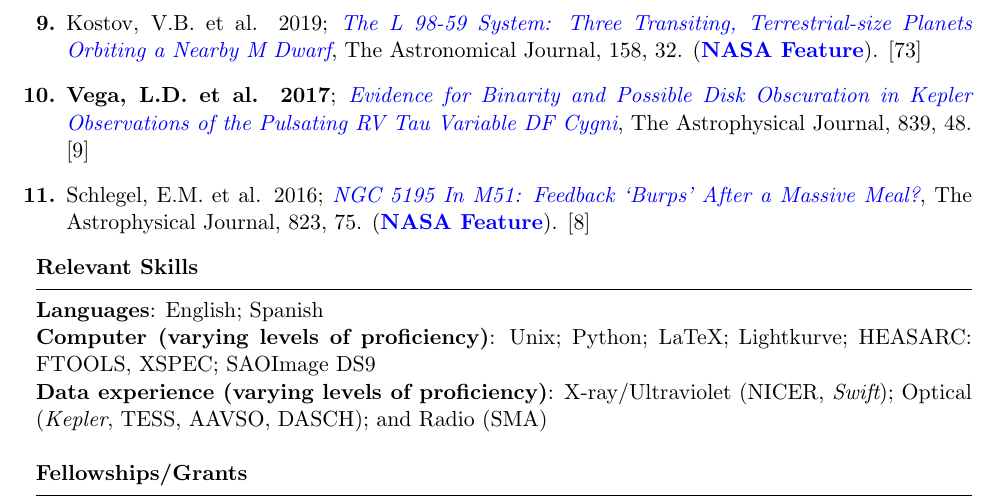
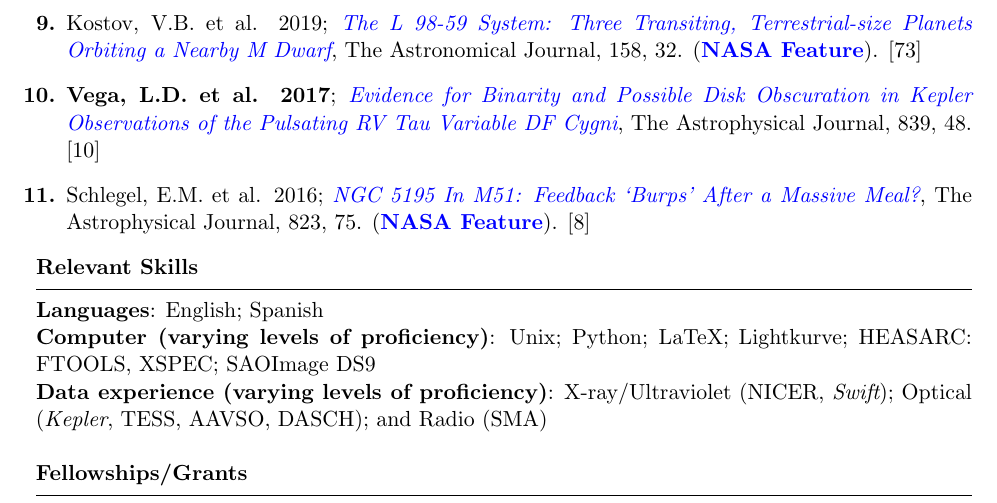
Before and after one commit to LunaAlphaLyrae/Laura_Vega_CV, a LaTeX CV (Vega_Laura_CV.tex): part of page 2 of 7, cut so that both start at the same text. Compiled offline with pdfLaTeX.

Commit message:
citation update for DF Cyg paper

```diff
--- a/Vega_Laura_CV.tex
+++ b/Vega_Laura_CV.tex
@@ -119,7 +119,7 @@ Physics B.Sc., 2013 -- The University of Texas at San Antonio (UTSA) \hfill \tex
 \item Kostov, V.B. et al. 2019; \href{https://ui.adsabs.harvard.edu/abs/2019AJ....158...32K/abstract}{{\it The L 98-59 System: Three Transiting, Terrestrial-size Planets Orbiting a Nearby M Dwarf}}, The Astronomical Journal, 158, 32.
 (\href{https://www.nasa.gov/feature/goddard/2019/nasa-s-tess-mission-finds-its-smallest-planet-yet}{\bf NASA Feature}). [73]
 
-\item {\bf Vega, L.D. et al. 2017}; \href{https://ui.adsabs.harvard.edu/abs/2017ApJ...839...48V/abstract}{{\it Evidence for Binarity and Possible Disk Obscuration in Kepler Observations of the Pulsating RV Tau Variable DF~Cygni}}, The Astrophysical Journal, 839, 48. [9]
+\item {\bf Vega, L.D. et al. 2017}; \href{https://ui.adsabs.harvard.edu/abs/2017ApJ...839...48V/abstract}{{\it Evidence for Binarity and Possible Disk Obscuration in Kepler Observations of the Pulsating RV Tau Variable DF~Cygni}}, The Astrophysical Journal, 839, 48. [10]
 
 \item Schlegel, E.M. et al. 2016; \href{https://ui.adsabs.harvard.edu/abs/2016ApJ...823...75S/abstract}{{\it NGC 5195 In M51: Feedback ‘Burps’ After a Massive Meal?}}, The Astrophysical Journal, 823, 75. (\href{https://www.nasa.gov/mission_pages/chandra/nasa-s-chandra-finds-supermassive-black-hole-burping-nearby.html}{\bf NASA Feature}). [8]
 
```
